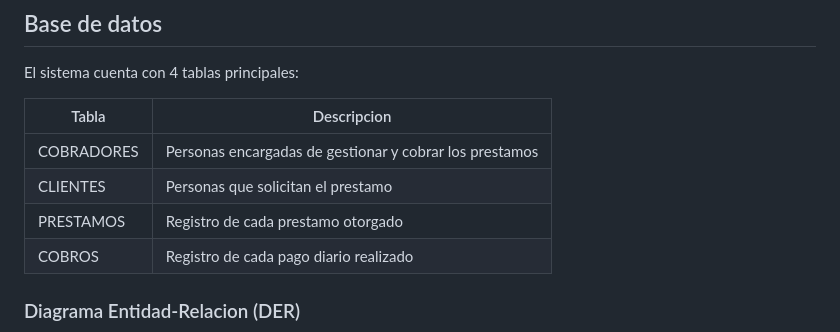
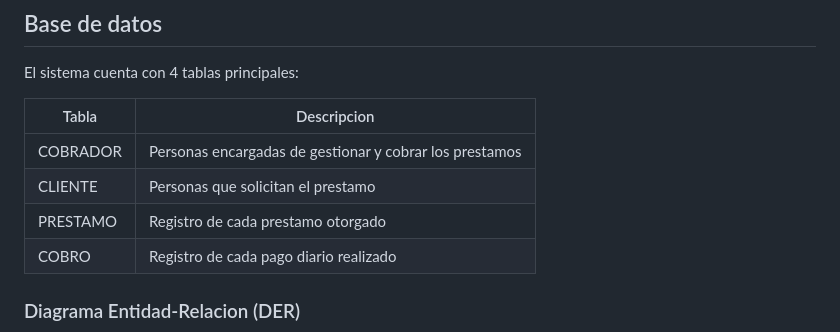
Before and after one commit to ojitoslanda/JavaWeb-GotaGota, a Markdown page: README.md, the part around the change. GitHub-like rendering.

Commit message:
Fix table names in README.md for consistency

```diff
--- a/README.md
+++ b/README.md
@@ -55,10 +55,10 @@ El sistema cuenta con 4 tablas principales:
 
 | Tabla | Descripcion |
 |---|---|
-| COBRADORES | Personas encargadas de gestionar y cobrar los prestamos |
-| CLIENTES | Personas que solicitan el prestamo |
-| PRESTAMOS | Registro de cada prestamo otorgado |
-| COBROS | Registro de cada pago diario realizado |
+| COBRADOR | Personas encargadas de gestionar y cobrar los prestamos |
+| CLIENTE | Personas que solicitan el prestamo |
+| PRESTAMO | Registro de cada prestamo otorgado |
+| COBRO | Registro de cada pago diario realizado |
 
 
 
```
